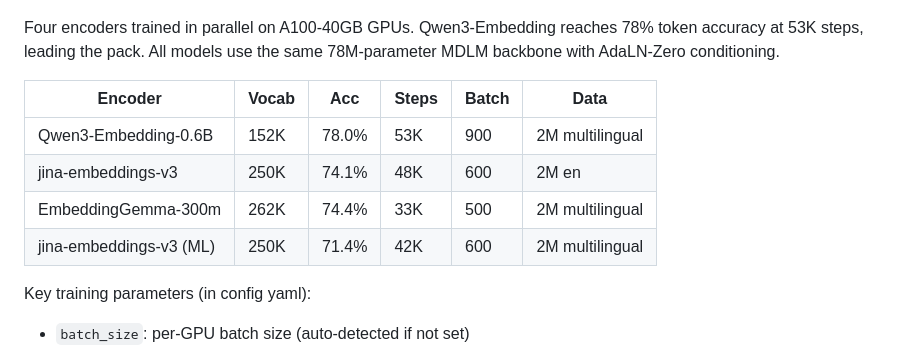
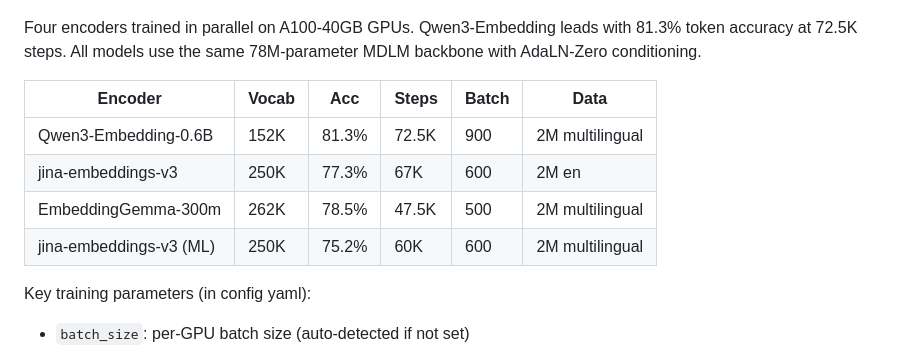
Before and after one commit to Jamsius/embedding-inversion-demo, a Markdown page: README.md, the part around the change. Drawn GitHub-style.

Commit message:
update training progress table

```diff
--- a/README.md
+++ b/README.md
@@ -59,14 +59,14 @@ python train.py --config configs/v2_qwen3.yaml --resume
 ![Training Curve](training-curve.png)
 ![Validation Loss](valloss-curve.png)
 
-Four encoders trained in parallel on A100-40GB GPUs. Qwen3-Embedding reaches 78% token accuracy at 53K steps, leading the pack. All models use the same 78M-parameter MDLM backbone with AdaLN-Zero conditioning.
+Four encoders trained in parallel on A100-40GB GPUs. Qwen3-Embedding leads with 81.3% token accuracy at 72.5K steps. All models use the same 78M-parameter MDLM backbone with AdaLN-Zero conditioning.
 
 | Encoder | Vocab | Acc | Steps | Batch | Data |
 |---------|-------|-----|-------|-------|------|
-| Qwen3-Embedding-0.6B | 152K | 78.0% | 53K | 900 | 2M multilingual |
-| jina-embeddings-v3 | 250K | 74.1% | 48K | 600 | 2M en |
-| EmbeddingGemma-300m | 262K | 74.4% | 33K | 500 | 2M multilingual |
-| jina-embeddings-v3 (ML) | 250K | 71.4% | 42K | 600 | 2M multilingual |
+| Qwen3-Embedding-0.6B | 152K | 81.3% | 72.5K | 900 | 2M multilingual |
+| jina-embeddings-v3 | 250K | 77.3% | 67K | 600 | 2M en |
+| EmbeddingGemma-300m | 262K | 78.5% | 47.5K | 500 | 2M multilingual |
+| jina-embeddings-v3 (ML) | 250K | 75.2% | 60K | 600 | 2M multilingual |
 
 Key training parameters (in config yaml):
 - `batch_size`: per-GPU batch size (auto-detected if not set)
```
